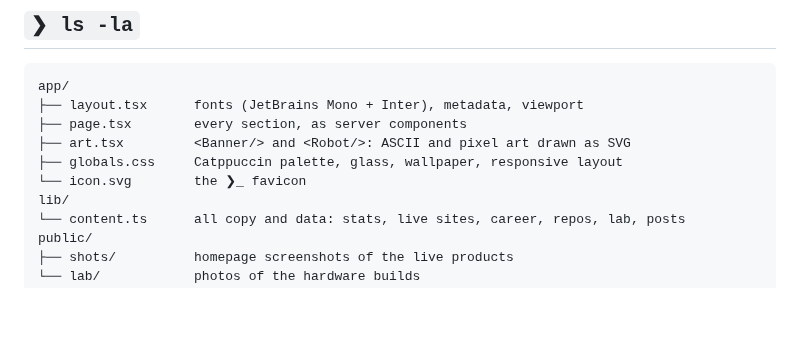
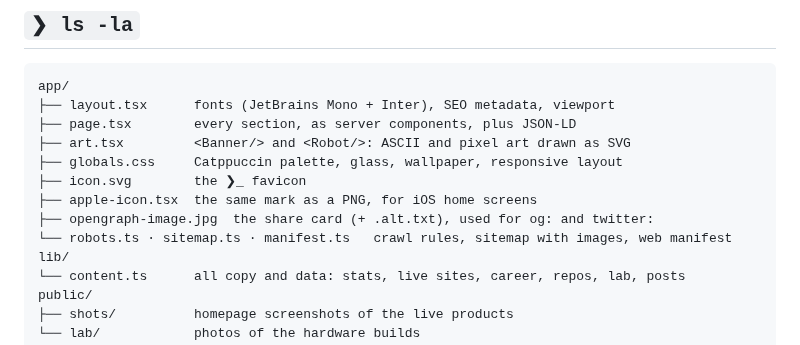
Before and after one commit to melucasleite/lucasleite.us, a Markdown page: README.md, the part around the change. Rendered like a GitHub page; blank space fills up the shorter version.

````diff
--- a/README.md
+++ b/README.md
@@ -50,11 +50,14 @@ comfortable to read.
 
 ```text
 app/
-├── layout.tsx      fonts (JetBrains Mono + Inter), metadata, viewport
-├── page.tsx        every section, as server components
+├── layout.tsx      fonts (JetBrains Mono + Inter), SEO metadata, viewport
+├── page.tsx        every section, as server components, plus JSON-LD
 ├── art.tsx         <Banner/> and <Robot/>: ASCII and pixel art drawn as SVG
 ├── globals.css     Catppuccin palette, glass, wallpaper, responsive layout
-└── icon.svg        the ❯_ favicon
+├── icon.svg        the ❯_ favicon
+├── apple-icon.tsx  the same mark as a PNG, for iOS home screens
+├── opengraph-image.jpg  the share card (+ .alt.txt), used for og: and twitter:
+└── robots.ts · sitemap.ts · manifest.ts   crawl rules, sitemap with images, web manifest
 lib/
 └── content.ts      all copy and data: stats, live sites, career, repos, lab, posts
 public/
````
Also changed, not shown: app/opengraph-image.jpg (added), 8 other files.
